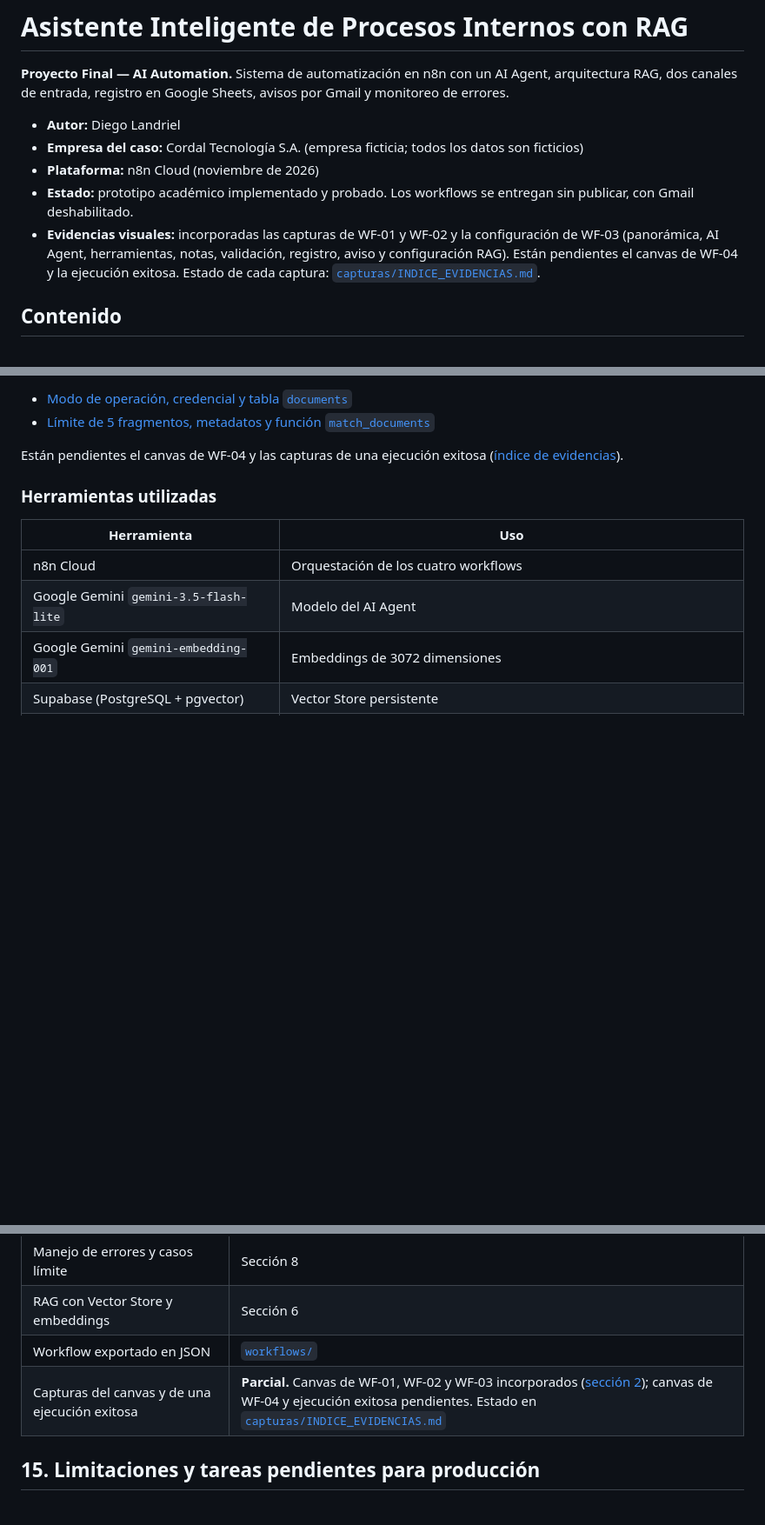
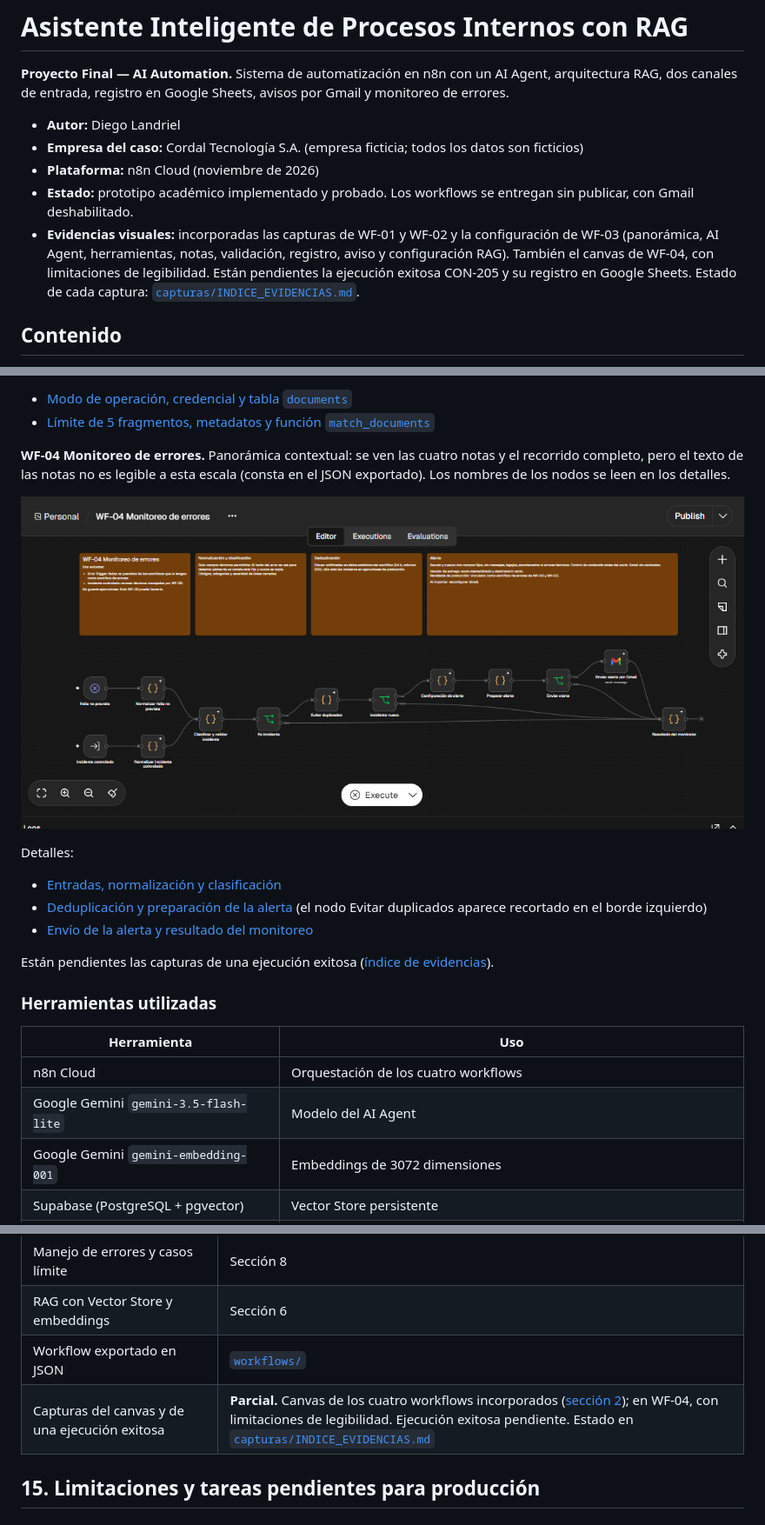
Before and after one commit to dielandriel/proyecto-final-ai-automation-n8n-rag, a Markdown page: README.md, 3 parts joined by grey strips. Shown at 87% size. Drawn GitHub-style; pictures changed too: capturas/04_WF-04_canvas.png (added); blank space fills up the shorter version.

```diff
--- a/README.md
+++ b/README.md
@@ -6,7 +6,7 @@
 - **Empresa del caso:** Cordal Tecnología S.A. (empresa ficticia; todos los datos son ficticios)
 - **Plataforma:** n8n Cloud (noviembre de 2026)
 - **Estado:** prototipo académico implementado y probado. Los workflows se entregan sin publicar, con Gmail deshabilitado.
-- **Evidencias visuales:** incorporadas las capturas de WF-01 y WF-02 y la configuración de WF-03 (panorámica, AI Agent, herramientas, notas, validación, registro, aviso y configuración RAG). Están pendientes el canvas de WF-04 y la ejecución exitosa. Estado de cada captura: [`capturas/INDICE_EVIDENCIAS.md`](capturas/INDICE_EVIDENCIAS.md).
+- **Evidencias visuales:** incorporadas las capturas de WF-01 y WF-02 y la configuración de WF-03 (panorámica, AI Agent, herramientas, notas, validación, registro, aviso y configuración RAG). También el canvas de WF-04, con limitaciones de legibilidad. Están pendientes la ejecución exitosa CON-205 y su registro en Google Sheets. Estado de cada captura: [`capturas/INDICE_EVIDENCIAS.md`](capturas/INDICE_EVIDENCIAS.md).
 
 ## Contenido
 
@@ -160,7 +160,17 @@ Configuración RAG de `buscar_procedimientos` (Supabase Vector Store como herram
 - [Modo de operación, credencial y tabla `documents`](capturas/03e1_WF-03_rag_operacion_y_tabla.png)
 - [Límite de 5 fragmentos, metadatos y función `match_documents`](capturas/03e2_WF-03_rag_parametros_busqueda.png)
 
-Están pendientes el canvas de WF-04 y las capturas de una ejecución exitosa ([índice de evidencias](capturas/INDICE_EVIDENCIAS.md)).
+**WF-04 Monitoreo de errores.** Panorámica contextual: se ven las cuatro notas y el recorrido completo, pero el texto de las notas no es legible a esta escala (consta en el JSON exportado). Los nombres de los nodos se leen en los detalles.
+
+![Canvas de WF-04 Monitoreo de errores (panorámica contextual)](capturas/04_WF-04_canvas.png)
+
+Detalles:
+
+- [Entradas, normalización y clasificación](capturas/04a_WF-04_recepcion_clasificacion.png)
+- [Deduplicación y preparación de la alerta](capturas/04b1_WF-04_deduplicacion_preparacion.png) (el nodo Evitar duplicados aparece recortado en el borde izquierdo)
+- [Envío de la alerta y resultado del monitoreo](capturas/04b2_WF-04_envio_resultado.png)
+
+Están pendientes las capturas de una ejecución exitosa ([índice de evidencias](capturas/INDICE_EVIDENCIAS.md)).
 
 ### Herramientas utilizadas
 
@@ -602,7 +615,7 @@ capturas/
 | Manejo de errores y casos límite | Sección 8 |
 | RAG con Vector Store y embeddings | Sección 6 |
 | Workflow exportado en JSON | [`workflows/`](workflows) |
-| Capturas del canvas y de una ejecución exitosa | **Parcial.** Canvas de WF-01, WF-02 y WF-03 incorporados ([sección 2](#capturas-del-canvas)); canvas de WF-04 y ejecución exitosa pendientes. Estado en [`capturas/INDICE_EVIDENCIAS.md`](capturas/INDICE_EVIDENCIAS.md) |
+| Capturas del canvas y de una ejecución exitosa | **Parcial.** Canvas de los cuatro workflows incorporados ([sección 2](#capturas-del-canvas)); en WF-04, con limitaciones de legibilidad. Ejecución exitosa pendiente. Estado en [`capturas/INDICE_EVIDENCIAS.md`](capturas/INDICE_EVIDENCIAS.md) |
 
 ## 15. Limitaciones y tareas pendientes para producción
 
```
Also changed, not shown: other parts of README.md (+3 -0 lines), capturas/INDICE_EVIDENCIAS.md (+25 -2 lines), capturas/04a_WF-04_recepcion_clasificacion.png (added), capturas/04b1_WF-04_deduplicacion_preparacion.png (added), capturas/04b2_WF-04_envio_resultado.png (added).
